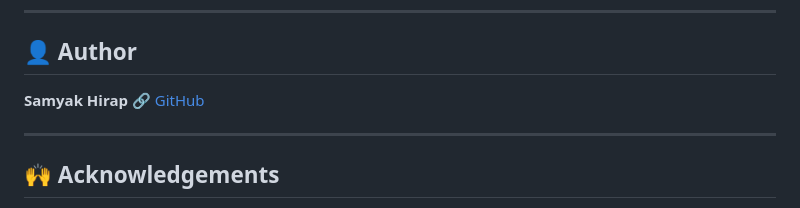
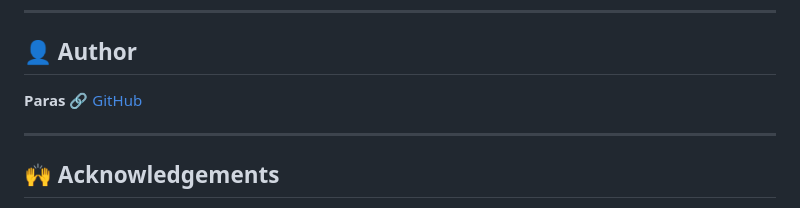
Before and after one commit to ChouguleParas07/Advanced-Qr, a Markdown page: README.md, the part around the change. GitHub-like rendering.

```diff
--- a/README.md
+++ b/README.md
@@ -128,8 +128,8 @@ This project is licensed under the **MIT License** – feel free to use, modify,
 
 ## 👤 Author
 
-**Samyak Hirap**
-🔗 [GitHub](https://github.com/samyakhirap18)
+**Paras**
+🔗 [GitHub](https://github.com/ChouguleParas07)
 
 ---
 
```
